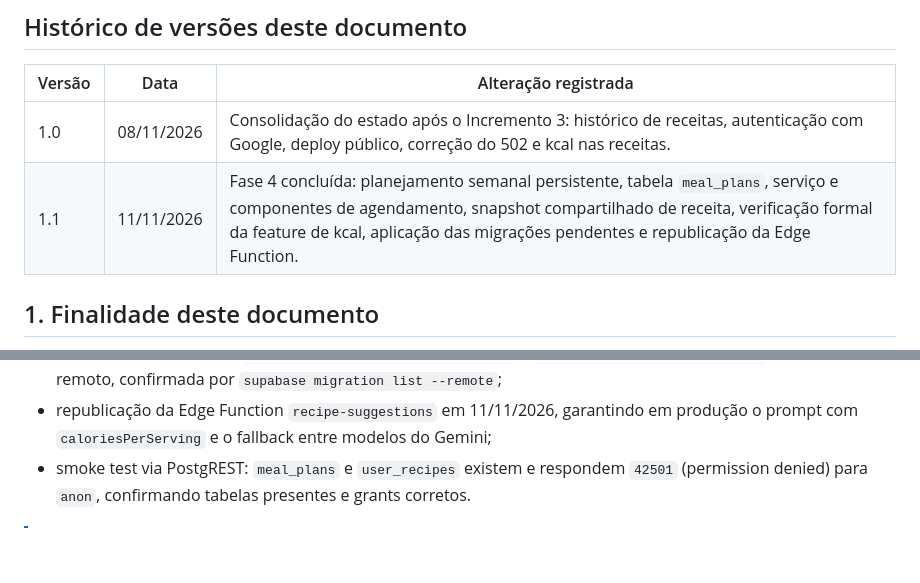
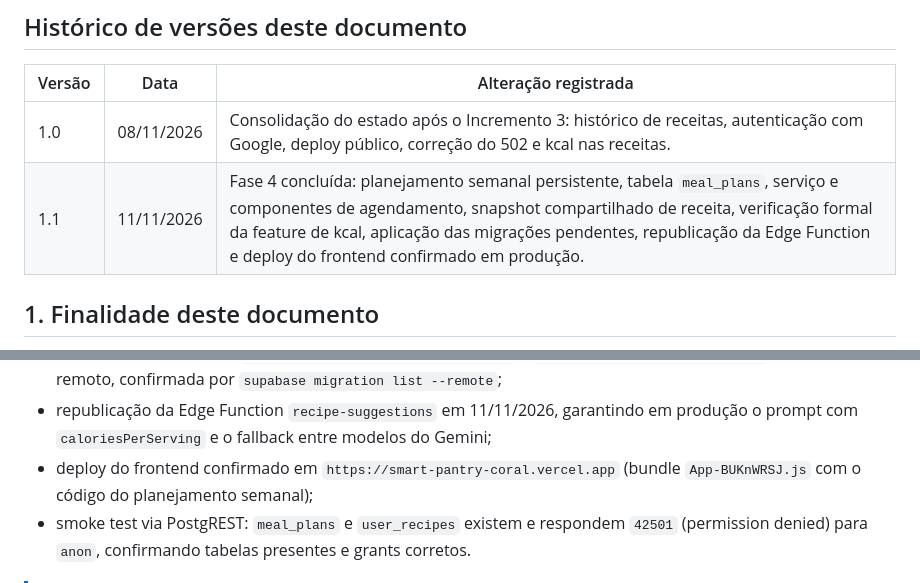
Before and after one commit to bongiovanii/Smart-Pantry, a Markdown page: docs/ESTADO_ATUAL_DO_PROJETO.md, 2 parts joined by grey strips. Drawn GitHub-style; blank space fills up the shorter version.

```diff
--- a/docs/ESTADO_ATUAL_DO_PROJETO.md
+++ b/docs/ESTADO_ATUAL_DO_PROJETO.md
@@ -13,7 +13,7 @@
 | Versão | Data | Alteração registrada |
 |---|---|---|
 | 1.0 | 08/11/2026 | Consolidação do estado após o Incremento 3: histórico de receitas, autenticação com Google, deploy público, correção do 502 e kcal nas receitas. |
-| 1.1 | 11/11/2026 | Fase 4 concluída: planejamento semanal persistente, tabela `meal_plans`, serviço e componentes de agendamento, snapshot compartilhado de receita, verificação formal da feature de kcal, aplicação das migrações pendentes e republicação da Edge Function. |
+| 1.1 | 11/11/2026 | Fase 4 concluída: planejamento semanal persistente, tabela `meal_plans`, serviço e componentes de agendamento, snapshot compartilhado de receita, verificação formal da feature de kcal, aplicação das migrações pendentes, republicação da Edge Function e deploy do frontend confirmado em produção. |
 
 
 ## 1. Finalidade deste documento
@@ -393,6 +393,7 @@ Durante a implementação foram realizados os seguintes controles:
 - revisão do contrato entre `meal_plans`, `services/mealPlan.js`, `WeekPlanner` e `PlanMealModal`;
 - aplicação das migrações `20261108200000_recipe_calories.sql` e `20261111234500_meal_plans.sql` no projeto remoto, confirmada por `supabase migration list --remote`;
 - republicação da Edge Function `recipe-suggestions` em 11/11/2026, garantindo em produção o prompt com `caloriesPerServing` e o fallback entre modelos do Gemini;
+- deploy do frontend confirmado em `https://smart-pantry-coral.vercel.app` (bundle `App-BUKnWRSJ.js` com o código do planejamento semanal);
 - smoke test via PostgREST: `meal_plans` e `user_recipes` existem e respondem `42501` (permission denied) para `anon`, confirmando tabelas presentes e grants corretos.
 
 > [!NOTE]
```
Also changed, not shown: docs/ESCOPO_INCREMENTO_4.md (+5 -4 lines), docs/plano_implementacao_v2.md (+1 -1 lines).
